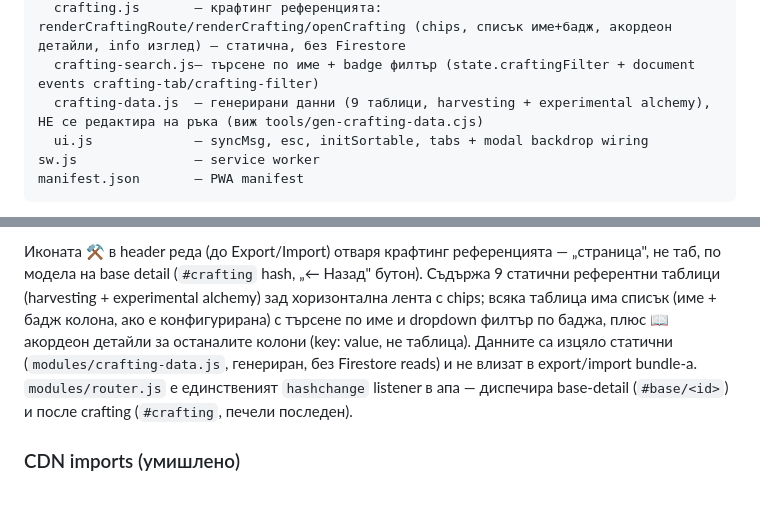
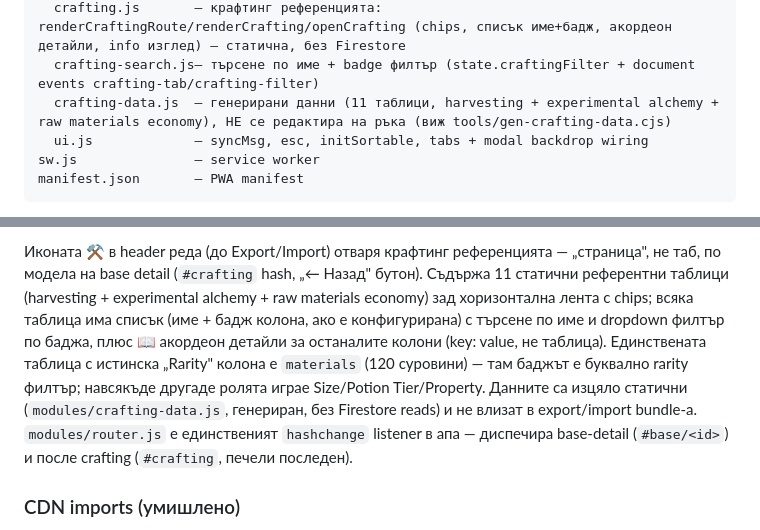
Before and after one commit to kalojandg/shared-inventory, a Markdown page: README.md, 2 parts joined by grey strips. GitHub-like rendering; blank space fills up the shorter version.

Commit message:
docs: refresh after ralph board (tasks 402,401,403,404,411,412,413,414,431,415,421,422,423,710,720,730,740,810,820,910)

```diff
--- a/README.md
+++ b/README.md
@@ -26,7 +26,7 @@ modules/            — приложната логика, разделена п
   router.js         — единственият hashchange owner: dispatchRoute() вика renderRoute() (#base/<id>) после renderCraftingRoute() (#crafting, печели последен) + boot strip за остатъчен hash
   crafting.js       — крафтинг референцията: renderCraftingRoute/renderCrafting/openCrafting (chips, списък име+бадж, акордеон детайли, info изглед) — статична, без Firestore
   crafting-search.js— търсене по име + badge филтър (state.craftingFilter + document events crafting-tab/crafting-filter)
-  crafting-data.js  — генерирани данни (9 таблици, harvesting + experimental alchemy), НЕ се редактира на ръка (виж tools/gen-crafting-data.cjs)
+  crafting-data.js  — генерирани данни (11 таблици, harvesting + experimental alchemy + raw materials economy), НЕ се редактира на ръка (виж tools/gen-crafting-data.cjs)
   ui.js             — syncMsg, esc, initSortable, tabs + modal backdrop wiring
 sw.js               — service worker
 manifest.json       — PWA manifest
@@ -56,14 +56,16 @@ export/import (v1) НЕ включва картите.
 
 Иконата **⚒** в header реда (до Export/Import) отваря крафтинг референцията —
 „страница", не таб, по модела на base detail (`#crafting` hash, „← Назад" бутон).
-Съдържа 9 статични референтни таблици (harvesting + experimental alchemy) зад
-хоризонтална лента с chips; всяка таблица има списък (име + бадж колона, ако е
-конфигурирана) с търсене по име и dropdown филтър по баджа, плюс 📖 акордеон
-детайли за останалите колони (key: value, не таблица). Данните са изцяло
-статични (`modules/crafting-data.js`, генериран, без Firestore reads) и не влизат
-в export/import bundle-а. `modules/router.js` е единственият `hashchange`
-listener в апа — диспечира base-detail (`#base/<id>`) и после crafting
-(`#crafting`, печели последен).
+Съдържа 11 статични референтни таблици (harvesting + experimental alchemy +
+raw materials economy) зад хоризонтална лента с chips; всяка таблица има списък
+(име + бадж колона, ако е конфигурирана) с търсене по име и dropdown филтър по
+баджа, плюс 📖 акордеон детайли за останалите колони (key: value, не таблица).
+Единствената таблица с истинска „Rarity" колона е `materials` (120 суровини) —
+там баджът е буквално rarity филтър; навсякъде другаде ролята играе Size/Potion
+Tier/Property. Данните са изцяло статични (`modules/crafting-data.js`, генериран,
+без Firestore reads) и не влизат в export/import bundle-а. `modules/router.js`
+е единственият `hashchange` listener в апа — диспечира base-detail (`#base/<id>`)
+и после crafting (`#crafting`, печели последен).
 
 ### CDN imports (умишлено)
 
```
Also changed, not shown: crafting-feature-plan.md (+1 -1 lines).
